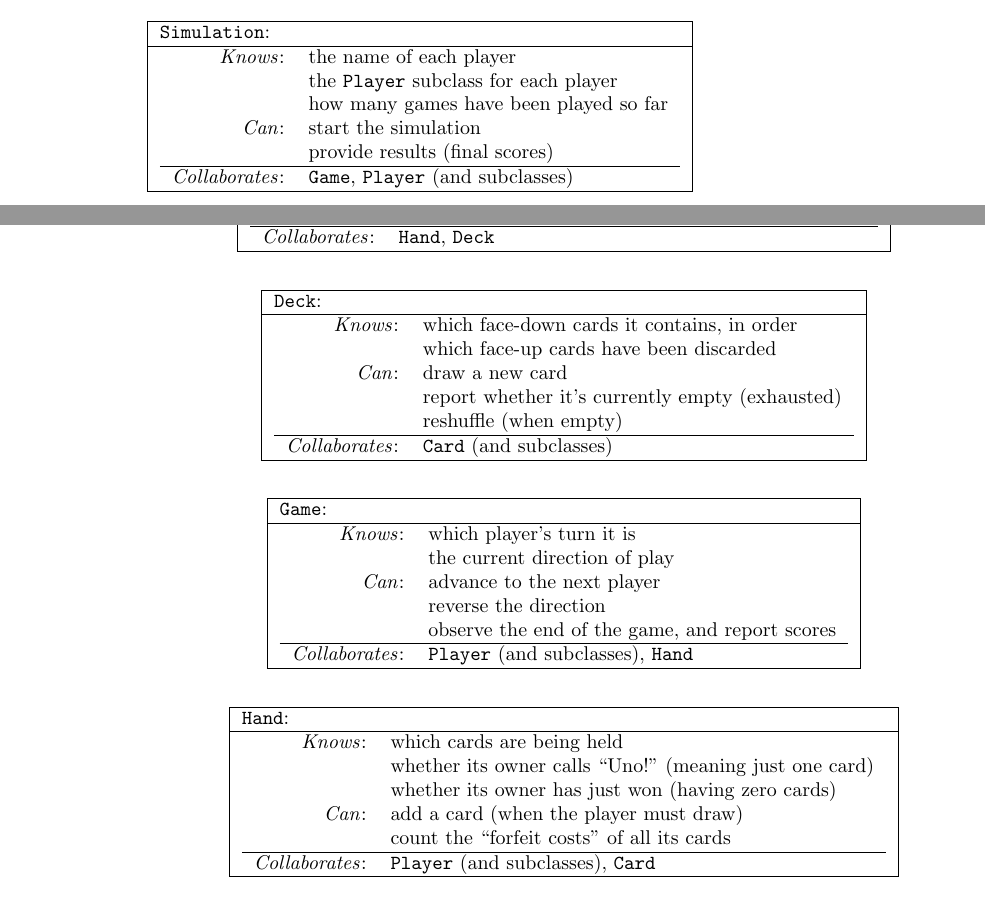
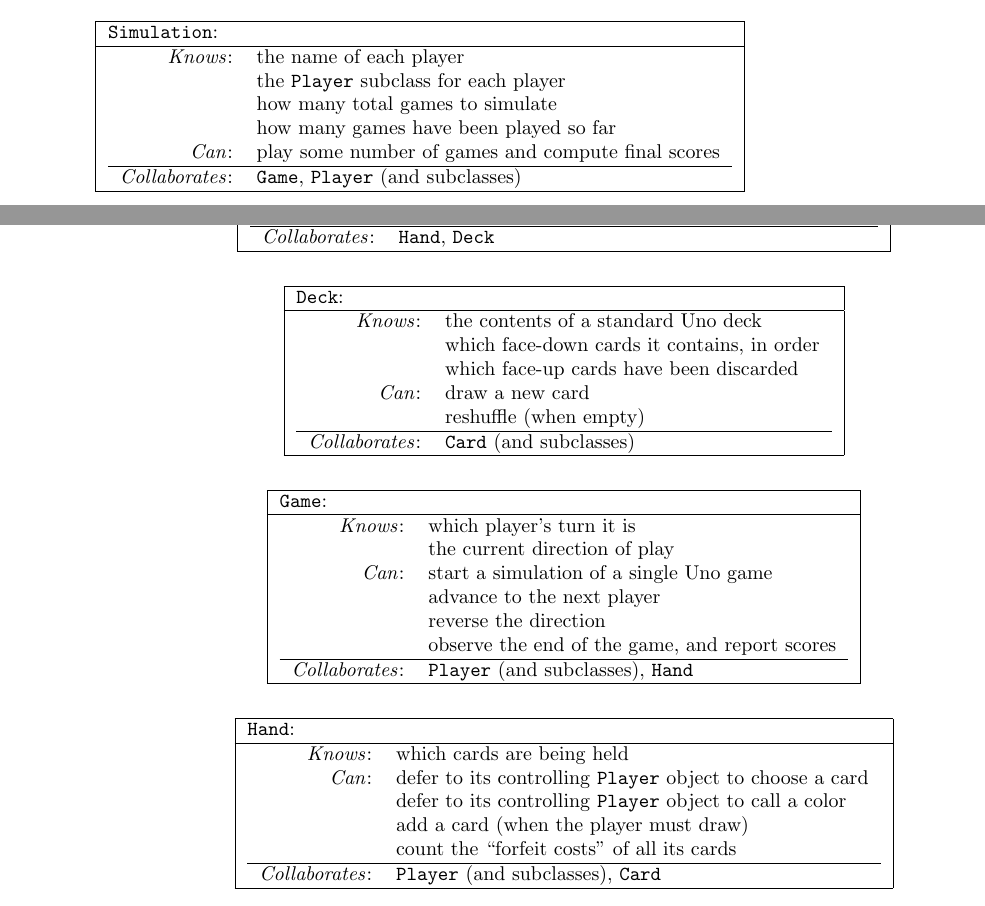
Before and after one commit to divilian/blueprints, a LaTeX thesis (blue.tex, which reads discovering.tex): two parts of pages 200 and 201 of 201, joined at a grey line, cut so that both start at the same text. Compiled offline with pdfLaTeX.

Commit message:
Wordsmith ch. 10.

```diff
--- a/discovering.tex
+++ b/discovering.tex
@@ -1043,9 +1046,9 @@
 \begin{tabular}{rl}
 \textit{Knows}: & the name of each player \\
 & the \texttt{Player} subclass for each player \\
+& how many total games to simulate \\
 & how many games have been played so far \\
-\textit{Can}: & start the simulation \\
-& provide results (final scores) \\
+\textit{Can}: & play some number of games and compute final scores \\
 \hline
 \textit{Collaborates}: & \texttt{Game}, \texttt{Player} (and subclasses)\\
 \end{tabular}\\
@@ -1079,10 +1082,10 @@
 \texttt{Deck}:\\
 \hline
 \begin{tabular}{rl}
-\textit{Knows}: & which face-down cards it contains, in order \\
+\textit{Knows}: & the contents of a standard Uno deck \\
+& which face-down cards it contains, in order \\
 & which face-up cards have been discarded \\
 \textit{Can}: & draw a new card \\
-& report whether it's currently empty (exhausted) \\
 & reshuffle (when empty) \\
 \hline
 \textit{Collaborates}: & \texttt{Card} (and subclasses)\\
@@ -1099,7 +1102,8 @@
 \begin{tabular}{rl}
 \textit{Knows}: & which player's turn it is \\
 & the current direction of play \\
-\textit{Can}: & advance to the next player \\
+\textit{Can}: & start a simulation of a single Uno game \\
+& advance to the next player \\
 & reverse the direction \\
 & observe the end of the game, and report scores \\
 \hline
@@ -1116,9 +1120,9 @@
 \hline
 \begin{tabular}{rl}
 \textit{Knows}: & which cards are being held \\
-& whether its owner calls ``Uno!" (meaning just one card) \\
-& whether its owner has just won (having zero cards) \\
-\textit{Can}: & add a card (when the player must draw) \\
+\textit{Can}: & defer to its controlling \texttt{Player} object to choose a card \\
+& defer to its controlling \texttt{Player} object to call a color \\
+& add a card (when the player must draw) \\
 & count the ``forfeit costs" of all its cards \\
 \hline
 \textit{Collaborates}: & \texttt{Player} (and subclasses), \texttt{Card}\\
```
Also changed, not shown: discovering.tex (27 more changed lines).
